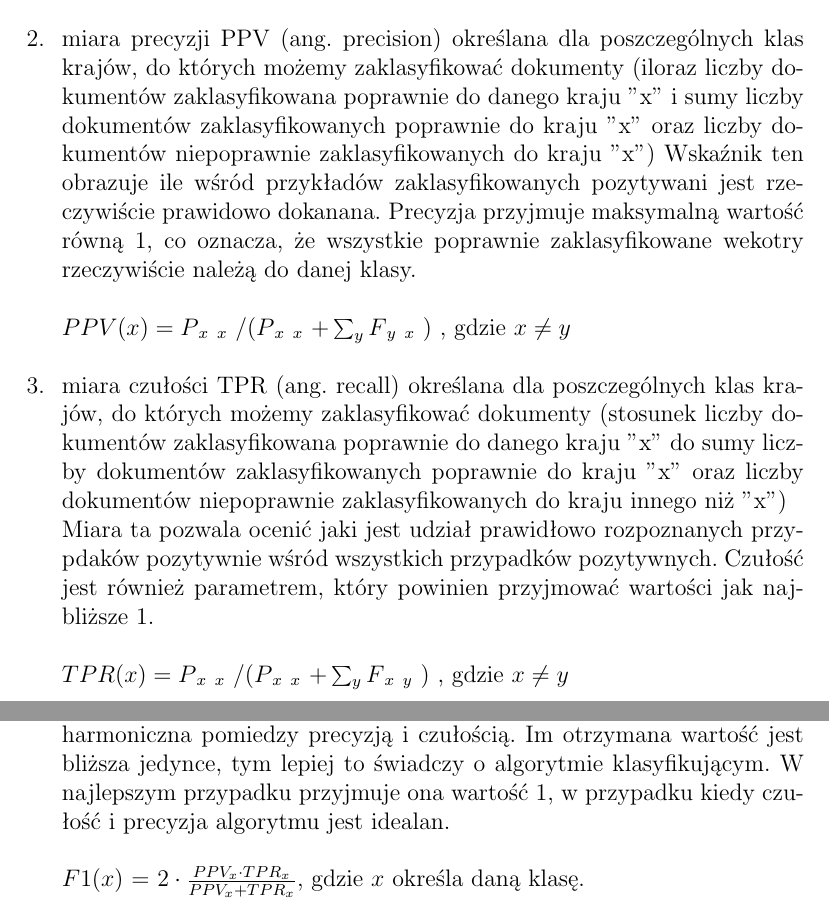
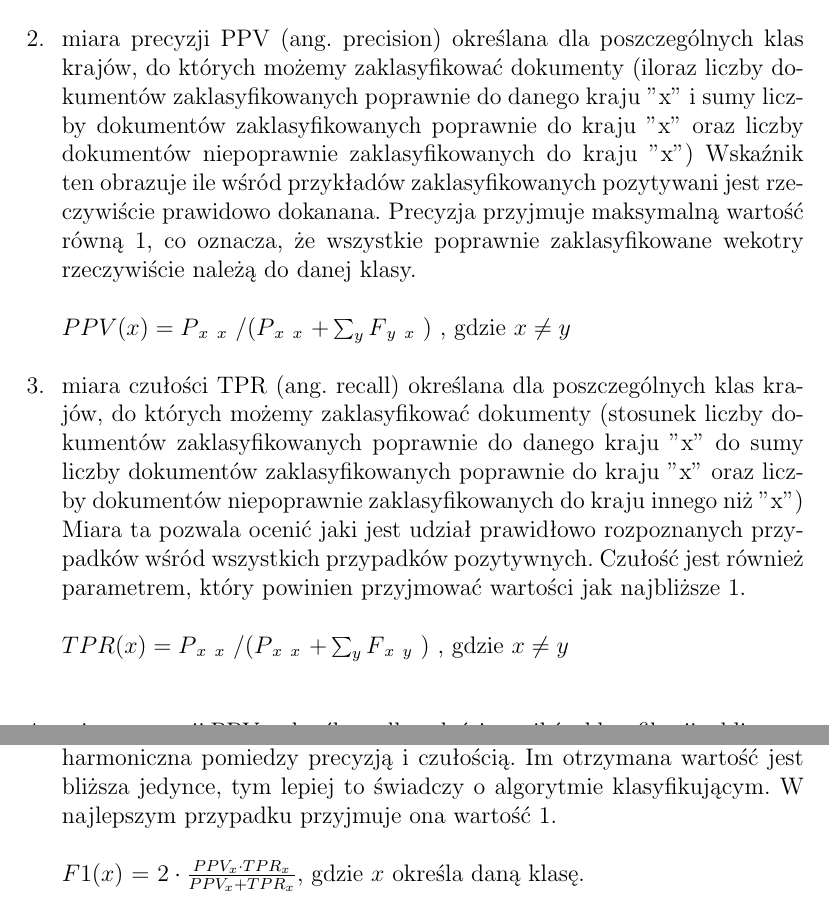
Before and after one commit to drogowska/KSR, a LaTeX document (Sprawozdanie-projekt-1-klasyfikacja.tex): two parts of pages 6 and 7 of 9, joined at a grey line, cut so that both start at the same text. Compiled offline with pdfLaTeX.

Commit message:
male poprawki

```diff
--- a/Sprawozdanie-projekt-1-klasyfikacja.tex
+++ b/Sprawozdanie-projekt-1-klasyfikacja.tex
@@ -145,13 +145,13 @@ Wskaźnik ten pozwala ocenić jakość dokonanej klasyfikacji takstu. Przyjmuje
 
 $ACC = \sum_{x} P$$_x$ $_x$ $ / (\sum_{x} P$$_x$ $_x$ $ + \sum_{xy}  F$$_x$ $_y$ $)$, gdzie $ x\neq y$ \\
 
-\item miara precyzji PPV (ang. precision) określana dla poszczególnych klas krajów, do których możemy zaklasyfikować dokumenty (iloraz liczby dokumentów zaklasyfikowana poprawnie do danego kraju "x" i sumy liczby dokumentów zaklasyfikowanych poprawnie do kraju "x" oraz liczby dokumentów niepoprawnie zaklasyfikowanych do kraju "x")
+\item miara precyzji PPV (ang. precision) określana dla poszczególnych klas krajów, do których możemy zaklasyfikować dokumenty (iloraz liczby dokumentów zaklasyfikowanych poprawnie do danego kraju "x" i sumy liczby dokumentów zaklasyfikowanych poprawnie do kraju "x" oraz liczby dokumentów niepoprawnie zaklasyfikowanych do kraju "x")
 Wskaźnik ten obrazuje ile wśród przykładów zaklasyfikowanych pozytywani jest rzeczywiście prawidowo dokanana. Precyzja przyjmuje maksymalną wartość równą 1, co oznacza, że wszystkie poprawnie zaklasyfikowane wekotry rzeczywiście należą do danej klasy. \\
 
  $PPV(x) = P$$_x$ $_x$ $ / (P$$_x$ $_x$ $ + \sum_{y}  F$$_y$ $_x$ $)$ , gdzie $ x\neq y$ \\
 
-\item miara czułości TPR (ang. recall) określana dla poszczególnych klas krajów, do których możemy zaklasyfikować dokumenty (stosunek liczby dokumentów zaklasyfikowana poprawnie do danego kraju "x" do sumy liczby dokumentów zaklasyfikowanych poprawnie do kraju "x" oraz liczby dokumentów niepoprawnie zaklasyfikowanych do kraju innego niż "x")\\
-Miara ta pozwala ocenić jaki jest udział prawidłowo rozpoznanych przypdaków pozytywnie wśród wszystkich przypadków pozytywnych. Czułość jest również parametrem, który powinien przyjmować wartości jak najbliższe 1.\\
+\item miara czułości TPR (ang. recall) określana dla poszczególnych klas krajów, do których możemy zaklasyfikować dokumenty (stosunek liczby dokumentów zaklasyfikowanych poprawnie do danego kraju "x" do sumy liczby dokumentów zaklasyfikowanych poprawnie do kraju "x" oraz liczby dokumentów niepoprawnie zaklasyfikowanych do kraju innego niż "x")\\
+Miara ta pozwala ocenić jaki jest udział prawidłowo rozpoznanych przypadków wśród wszystkich przypadków pozytywnych. Czułość jest również parametrem, który powinien przyjmować wartości jak najbliższe 1.\\
 
 $TPR(x) = P$$_x$ $_x$ $ / (P$$_x$ $_x$ $ + \sum_{y}  F$$_x$ $_y$ $)$ , gdzie $ x\neq y$ \\
 \break
@@ -166,7 +166,7 @@ PPV$_c = (\sum_{x} PPV$$_x$ $ \cdot n_{x}) / \sum_{x} n_{x}$, gdzie $n$ jest lic
 TPR$_c = (\sum_{x} PPV$$_x$ $ \cdot n_{x}) / \sum_{x} n_{x}$, gdzie $n$ jest liczebnością danej klasy.\\
 
 \item miara F1, określana dla każdej z klas z osobna, oblliczana jako średnia harmoniczna pomiedzy precyzją i czułością.
-Im otrzymana wartość jest bliższa jedynce, tym lepiej to świadczy o algorytmie klasyfikującym. W najlepszym przypadku przyjmuje ona wartość 1, w przypadku kiedy czułość i precyzja algorytmu jest idealan. \\
+Im otrzymana wartość jest bliższa jedynce, tym lepiej to świadczy o algorytmie klasyfikującym. W najlepszym przypadku przyjmuje ona wartość 1. \\
 
 $F1(x)$ = $2 \cdot \frac{PPV_{x} \cdot TPR_{x}} {PPV_{x} + TPR_{x}}$, gdzie \(x\) określa daną klasę.\\
 
@@ -183,16 +176,6 @@ F1$_c = (\sum_{x} F1$$_x$ $ \cdot n_{x}) / \sum_{x} n_{x}$, gdzie $n$ jest licze
 
 \end{enumerate}
 
-%\begin{tabular}{ c c c }
-%cell1 & cell2 & cell3 \\
-%cell4 & cell5 & cell6 \\
-%cell7 & cell8 & cell9
-%\end{tabular}
-
-
-%\begin{enumerate}
-%\item hej
-%\end{enumerate}
 
 
 \section{Klasyfikacja z użyciem metryk i miar podobieństwa tekstów}
```
Also changed, not shown: Sprawozdanie-projekt-1-klasyfikacja.tex (9 more changed lines).
